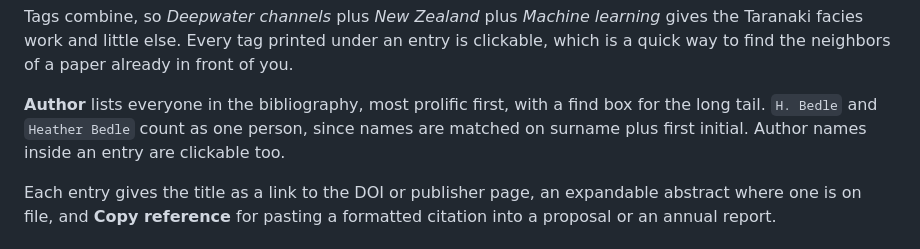
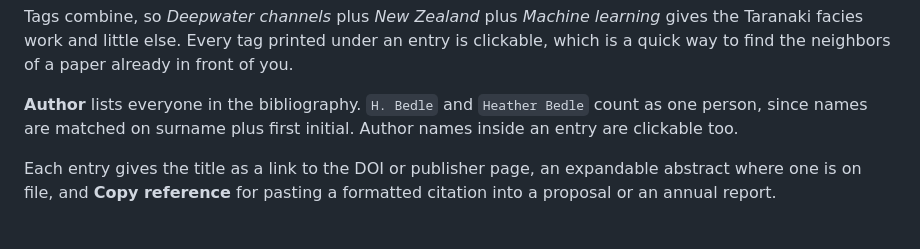
Before and after one commit to hbedle-subsurface/aaspi-publications, a Markdown page: README.md, the part around the change. Rendered like a GitHub page.

```diff
--- a/README.md
+++ b/README.md
@@ -35,8 +35,7 @@ Tags combine, so *Deepwater channels* plus *New Zealand* plus *Machine learning*
 Taranaki facies work and little else. Every tag printed under an entry is clickable, which
 is a quick way to find the neighbors of a paper already in front of you.
 
-**Author** lists everyone in the bibliography, most prolific first, with a find box for the
-long tail. `H. Bedle` and `Heather Bedle` count as one person, since names are matched on
+**Author** lists everyone in the bibliography. `H. Bedle` and `Heather Bedle` count as one person, since names are matched on
 surname plus first initial. Author names inside an entry are clickable too.
 
 Each entry gives the title as a link to the DOI or publisher page, an expandable abstract
```
